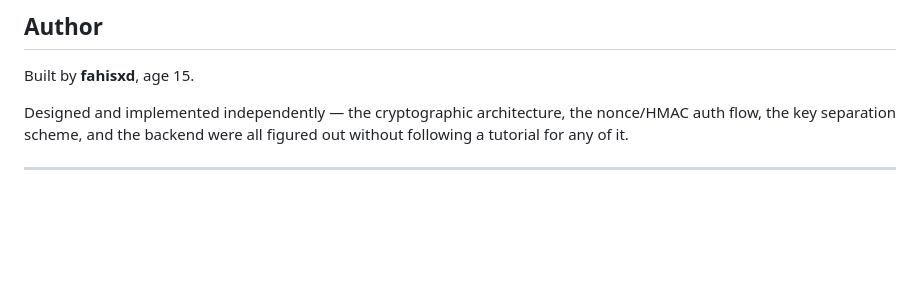
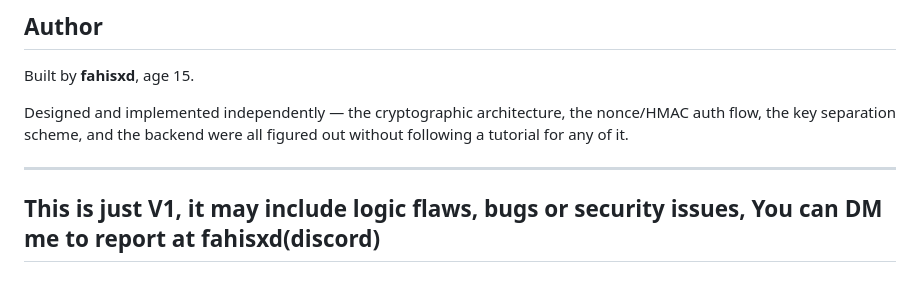
Before and after one commit to fahisxd/Soyez-Securise, a Markdown page: README.md, the part around the change. Rendered like a GitHub page; blank space fills up the shorter version.

Commit message:
Update README with V1 disclaimer and contact info
Added a note about potential issues in V1 and contact info.

```diff
--- a/README.md
+++ b/README.md
@@ -151,3 +151,4 @@ Built by **fahisxd**, age 15.
 Designed and implemented independently — the cryptographic architecture, the nonce/HMAC auth flow, the key separation scheme, and the backend were all figured out without following a tutorial for any of it.
 
 ---
+## This is just V1, it may include logic flaws, bugs or security issues, You can DM me to report at fahisxd(discord)
```
